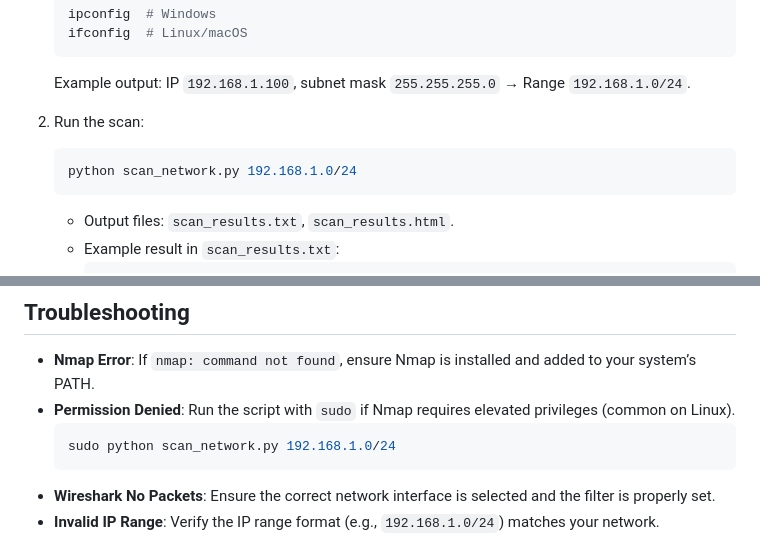
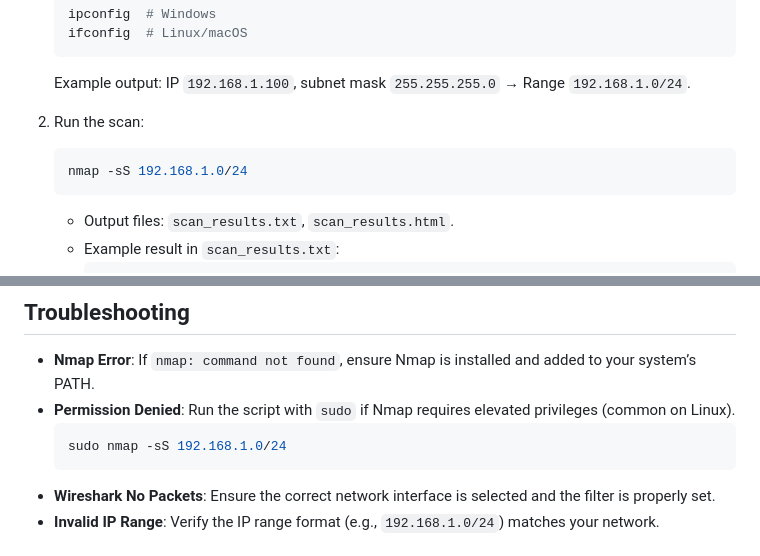
Before and after one commit to nikhilkumar0102/Elevate_Labs-Cyber-Security-Internship, a Markdown page: Task1/README.markdown, 2 parts joined by grey strips. Drawn GitHub-style.

````diff
--- a/Task1/README.markdown
+++ b/Task1/README.markdown
@@ -162,7 +126,7 @@ The `screenshots/` directory is designated for storing screenshots of Nmap and W
 
 2. Run the scan:
    ```bash
-   python scan_network.py 192.168.1.0/24
+   nmap -sS 192.168.1.0/24
    ```
    - Output files: `scan_results.txt`, `scan_results.html`.
    - Example result in `scan_results.txt`:
@@ -187,7 +151,7 @@ The `screenshots/` directory is designated for storing screenshots of Nmap and W
 - **Nmap Error**: If `nmap: command not found`, ensure Nmap is installed and added to your system’s PATH.
 - **Permission Denied**: Run the script with `sudo` if Nmap requires elevated privileges (common on Linux).
   ```bash
-  sudo python scan_network.py 192.168.1.0/24
+  sudo nmap -sS 192.168.1.0/24
   ```
 - **Wireshark No Packets**: Ensure the correct network interface is selected and the filter is properly set.
 - **Invalid IP Range**: Verify the IP range format (e.g., `192.168.1.0/24`) matches your network.
````
Also changed, not shown: other parts of Task1/README.markdown (+11 -47 lines).
